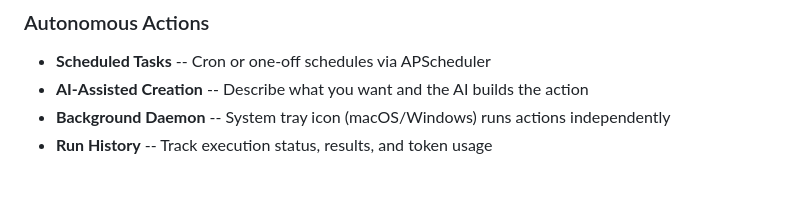
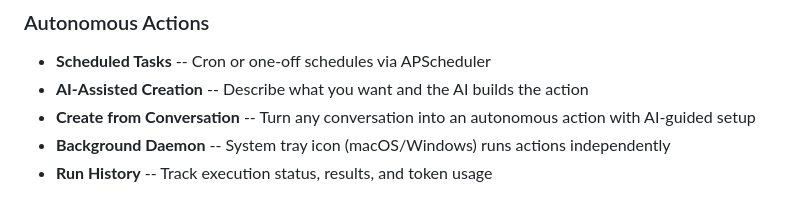
Before and after one commit to Cognisn/spark, a Markdown page: README.md, the part around the change. Rendered like a GitHub page.

Commit message:
Update docs and README with conversation-to-action feature

```diff
--- a/README.md
+++ b/README.md
@@ -45,6 +45,7 @@
 ### Autonomous Actions
 - **Scheduled Tasks** -- Cron or one-off schedules via APScheduler
 - **AI-Assisted Creation** -- Describe what you want and the AI builds the action
+- **Create from Conversation** -- Turn any conversation into an autonomous action with AI-guided setup
 - **Background Daemon** -- System tray icon (macOS/Windows) runs actions independently
 - **Run History** -- Track execution status, results, and token usage
 
```
Also changed, not shown: docs/autonomous-actions.md (+6 -0 lines).
